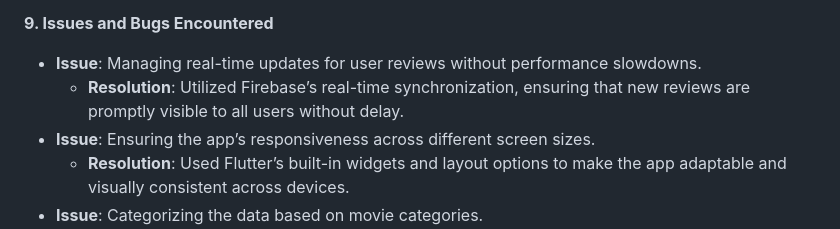
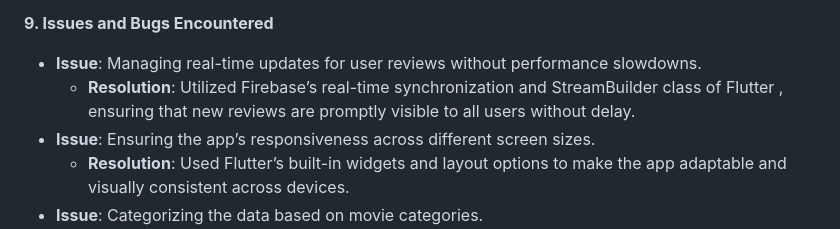
Before and after one commit to abdulwahab89/Mad_Semester_Project, a Markdown page: README.md, the part around the change. Rendered like a GitHub page.

```diff
--- a/README.md
+++ b/README.md
@@ -63,7 +63,7 @@ The Moviepedia app was built using the following development stages:
 
 **9. Issues and Bugs Encountered**
 - **Issue**: Managing real-time updates for user reviews without performance slowdowns.
-  - **Resolution**: Utilized Firebase’s real-time synchronization, ensuring that new reviews are promptly visible to all users without delay.
+  - **Resolution**: Utilized Firebase’s real-time synchronization and StreamBuilder class of Flutter , ensuring that new reviews are promptly visible to all users without delay.
 - **Issue**: Ensuring the app’s responsiveness across different screen sizes.
   - **Resolution**: Used Flutter’s built-in widgets and layout options to make the app adaptable and visually consistent across devices.
 - **Issue**: Categorizing the data based on movie categories.
```
